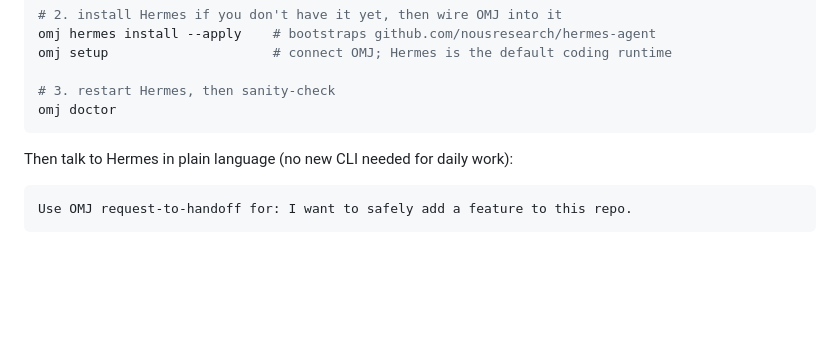
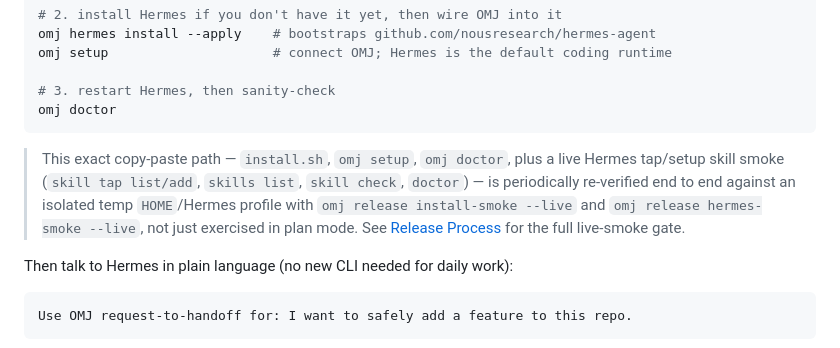
Before and after one commit to akillness/oh-my-jeo, a Markdown page: README.md, the part around the change. Drawn GitHub-style; blank space fills up the shorter version.

Commit message:
docs(readme): note live install/hermes-smoke verification of the quick start path
The Quick Start's copy-paste install path had no pointer to the fact that
it is periodically re-verified end to end with live commands (not just
plan mode): this session ran `omj release install-smoke --live`
(install.sh in an isolated temp HOME/venv, rc=0) and
`omj release hermes-smoke --live --install-path setup
--include-command-smoke` against an isolated temp HERMES_HOME/OMJ_HOME
(rc=0 on all 5 required steps: omj_setup, tap_list, skills_list,
skill_check, setup_doctor), both fully isolated from the real
~/.hermes and ~/.omj profiles.

Adds a one-line callout under the fastest-path code block pointing at
docs/RELEASE.md for the full live-smoke gate, so a reader can see the
exact copy-paste steps are covered by real live evidence, not only
prepared/plan-mode claims.

Constraint: prepared-vs-observed boundary — the note must not claim
live verification happened for the reader's own machine, only that the
maintainer live-smoke gate covers this exact path.
Rejected: adding smoke output to CHANGELOG.md | this session's live run
is supplemental post-release verification of already-shipped v1.3.1
behavior, not a new user-facing feature or fix, so it does not warrant
a changelog entry.
Confidence: high
Scope-risk: narrow
Directive: keep this note in sync if the Quick Start's copy-paste
commands change; re-run install-smoke --live/hermes-smoke --live after
any change to install.sh, omj setup, or omj doctor's first-run path.
Tested: omj docs workflows --check (ok, 48/48 tap skills in sync);
git diff --check (clean); omj release install-smoke --live (ok,
observed, rc=0); omj release hermes-smoke --live --install-path setup
--include-command-smoke (ok, observed, all steps rc=0).
Not-tested: full unit suite was not re-run for this docs-only change.

Signed-off-by: akillness <akillness38@gmail.com>

````diff
--- a/README.md
+++ b/README.md
@@ -69,6 +69,13 @@ omj setup                     # connect OMJ; Hermes is the default coding runtim
 # 3. restart Hermes, then sanity-check
 omj doctor
 ```
+
+> This exact copy-paste path — `install.sh`, `omj setup`, `omj doctor`, plus a
+> live Hermes tap/setup skill smoke (`skill tap list/add`, `skills list`,
+> `skill check`, `doctor`) — is periodically re-verified end to end against an
+> isolated temp `HOME`/Hermes profile with `omj release install-smoke --live`
+> and `omj release hermes-smoke --live`, not just exercised in plan mode. See
+> [Release Process](docs/RELEASE.md) for the full live-smoke gate.
 
 Then talk to Hermes in plain language (no new CLI needed for daily work):
 
````
